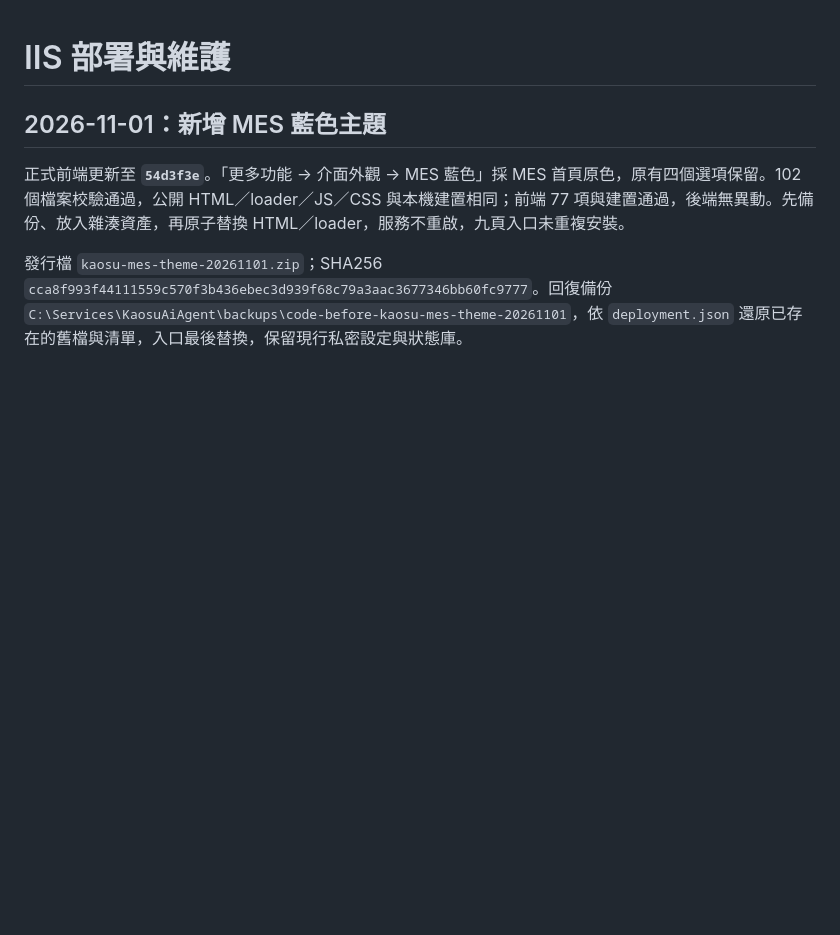
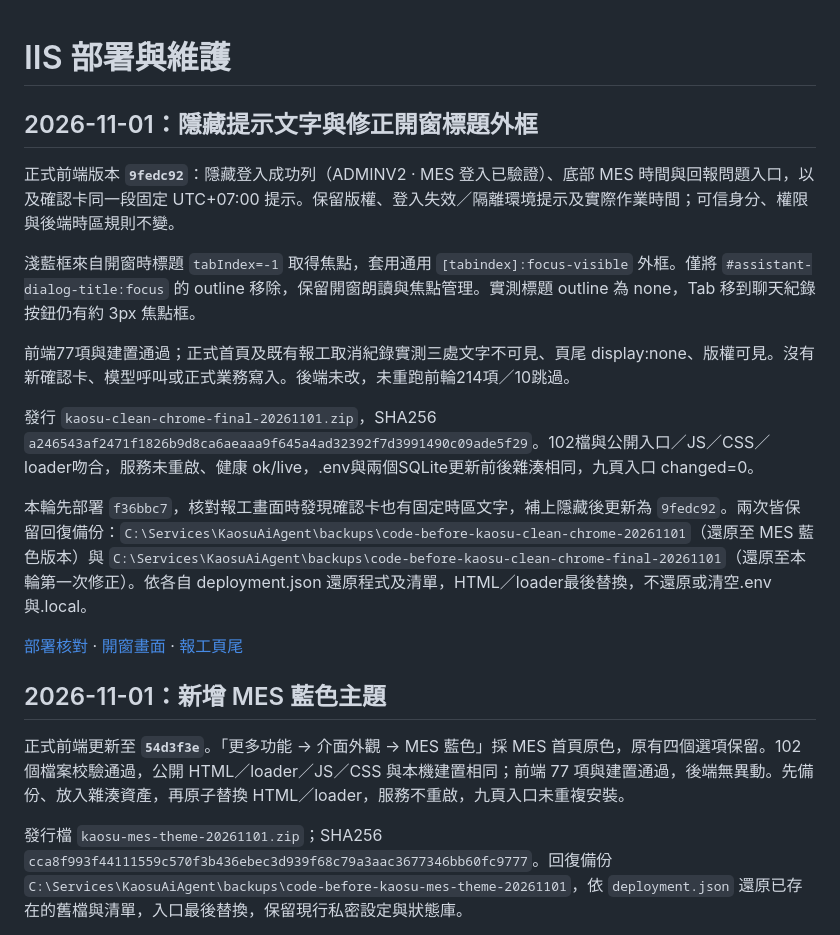
Before and after one commit to WeYuTech/KaosuAiAgentTest, a Markdown page: docs/IIS部署.md, the part around the change. GitHub-like rendering; blank space fills up the shorter version.

Commit message:
記錄介面提示隱藏與焦點框正式驗證

```diff
--- a/docs/IIS部署.md
+++ b/docs/IIS部署.md
@@ -1,4 +1,18 @@
 # IIS 部署與維護
+
+## 2026-11-01：隱藏提示文字與修正開窗標題外框
+
+正式前端版本 **`9fedc92`**：隱藏登入成功列（ADMINV2 · MES 登入已驗證）、底部 MES 時間與回報問題入口，以及確認卡同一段固定 UTC+07:00 提示。保留版權、登入失效／隔離環境提示及實際作業時間；可信身分、權限與後端時區規則不變。
+
+淺藍框來自開窗時標題 `tabIndex=-1` 取得焦點，套用通用 `[tabindex]:focus-visible` 外框。僅將 `#assistant-dialog-title:focus` 的 outline 移除，保留開窗朗讀與焦點管理。實測標題 outline 為 none，Tab 移到聊天紀錄按鈕仍有約 3px 焦點框。
+
+前端77項與建置通過；正式首頁及既有報工取消紀錄實測三處文字不可見、頁尾 display:none、版權可見。沒有新確認卡、模型呼叫或正式業務寫入。後端未改，未重跑前輪214項／10跳過。
+
+發行 `kaosu-clean-chrome-final-20261101.zip`，SHA256 `a246543af2471f1826b9d8ca6aeaaa9f645a4ad32392f7d3991490c09ade5f29`。102檔與公開入口／JS／CSS／loader吻合，服務未重啟、健康 ok/live，.env與兩個SQLite更新前後雜湊相同，九頁入口 changed=0。
+
+本輪先部署 `f36bbc7`，核對報工畫面時發現確認卡也有固定時區文字，補上隱藏後更新為 `9fedc92`。兩次皆保留回復備份：`C:\Services\KaosuAiAgent\backups\code-before-kaosu-clean-chrome-20261101`（還原至 MES 藍色版本）與 `C:\Services\KaosuAiAgent\backups\code-before-kaosu-clean-chrome-final-20261101`（還原至本輪第一次修正）。依各自 deployment.json 還原程式及清單，HTML／loader最後替換，不還原或清空.env與.local。
+
+[部署核對](evidence/clean-chrome-20261101/部署核對.json) · [開窗畫面](evidence/clean-chrome-20261101/正式開窗修正.jpg) · [報工頁尾](evidence/clean-chrome-20261101/正式報工頁尾修正.jpg)
 
 ## 2026-11-01：新增 MES 藍色主題
 
```
Also changed, not shown: README.md (+2 -0 lines), docs/evidence/clean-chrome-20261101/正式報工頁尾修正.jpg (added), docs/evidence/clean-chrome-20261101/正式開窗修正.jpg (added), 1 other file.
